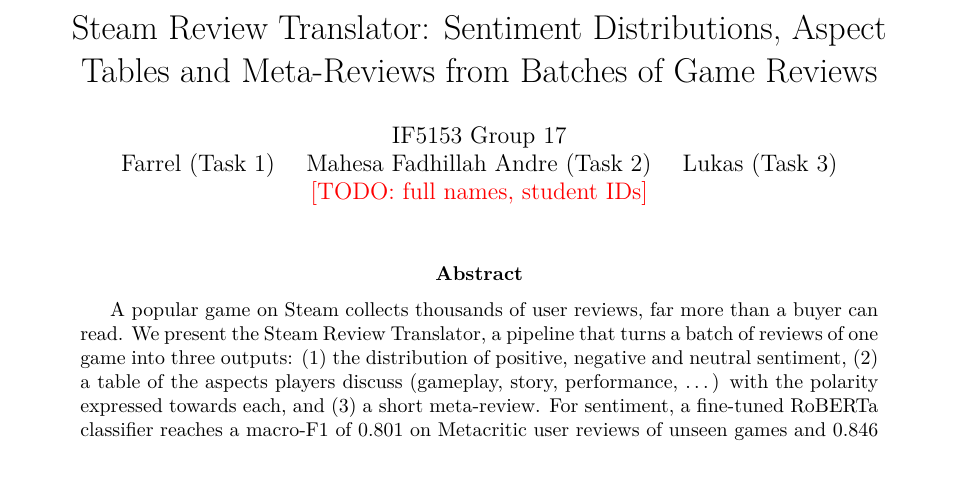
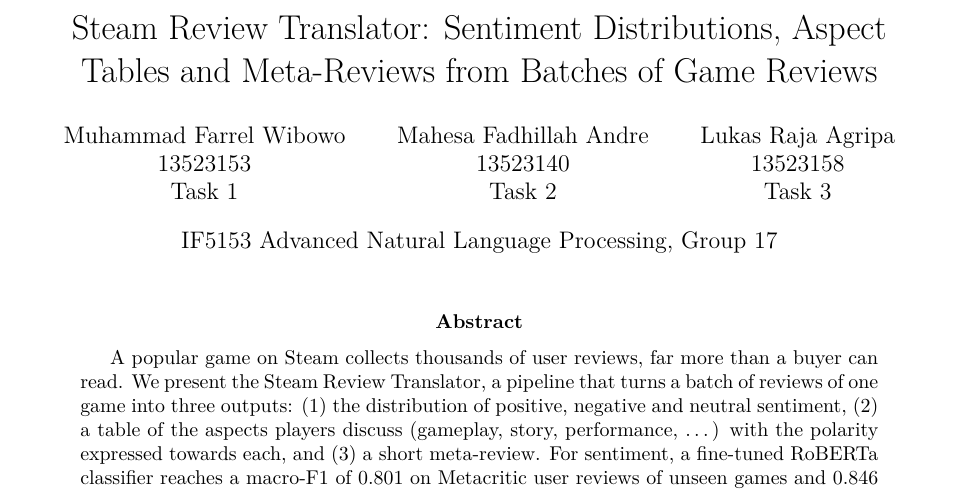
Before and after one commit to mahesa005/steam-review-translator, a LaTeX paper (paper/main.tex): part of page 1 of 10, cut so that both start at the same text. Compiled offline with pdfLaTeX.

Commit message:
docs(paper): add author names and student IDs

```diff
--- a/paper/main.tex
+++ b/paper/main.tex
@@ -18,10 +18,10 @@
 
 \title{Steam Review Translator: Sentiment Distributions, Aspect Tables and Meta-Reviews
 from Batches of Game Reviews}
-\author{IF5153 Group 17\\
-Farrel (Task 1) \quad Mahesa Fadhillah Andre (Task 2) \quad Lukas (Task 3)\\
-\todo{full names, student IDs}}
-\date{}
+\author{Muhammad Farrel Wibowo\\13523153\\Task 1
+  \and Mahesa Fadhillah Andre\\13523140\\Task 2
+  \and Lukas Raja Agripa\\13523158\\Task 3}
+\date{IF5153 Advanced Natural Language Processing, Group 17}
 
 \begin{document}
 \maketitle
```
